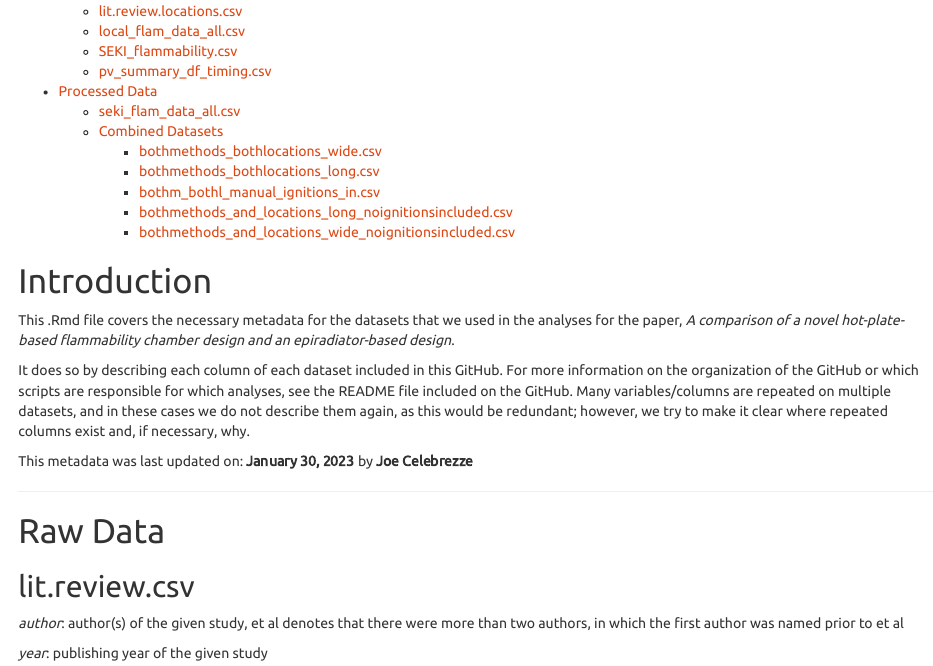
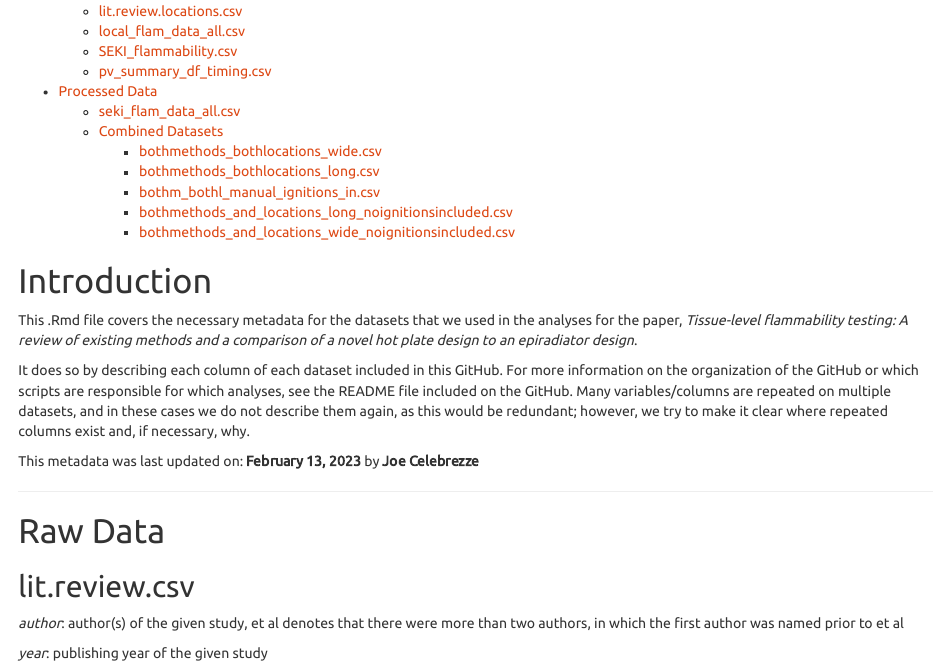
Before and after one commit to celebrezze/flam-methods-comparison, an R Markdown document (METADATA.Rmd): the page in a window 1100 px wide, from 210 px down. Rendered offline with R 4.5, knitr and Pandoc, with nearby package versions.

Commit message:
Updated metadata and readme with correct title for manuscript

```diff
--- a/METADATA.Rmd
+++ b/METADATA.Rmd
@@ -19,12 +19,12 @@ library(tidyverse)
 
 # Introduction
 
-This .Rmd file covers the necessary metadata for the datasets that we used in the analyses for the paper, *A comparison of a novel hot-plate-based flammability chamber design and an epiradiator-based design*.
+This .Rmd file covers the necessary metadata for the datasets that we used in the analyses for the paper, *Tissue-level flammability testing: A review of existing methods and a comparison of a novel hot plate design to an epiradiator design*.
 
 It does so by describing each column of each dataset included in this GitHub. For more information on the organization of the GitHub or which scripts are responsible for which analyses, see the README file included on the GitHub. Many variables/columns are repeated on multiple datasets, and in these cases we do not describe them again, as this would be redundant; however, we try to make it clear where repeated columns exist and, if necessary, why.
 
 This metadata was last updated on:
-**January 30, 2023** by **Joe Celebrezze**
+**February 13, 2023** by **Joe Celebrezze**
 
 --------------------------
 
```
Also changed, not shown: README.md.
